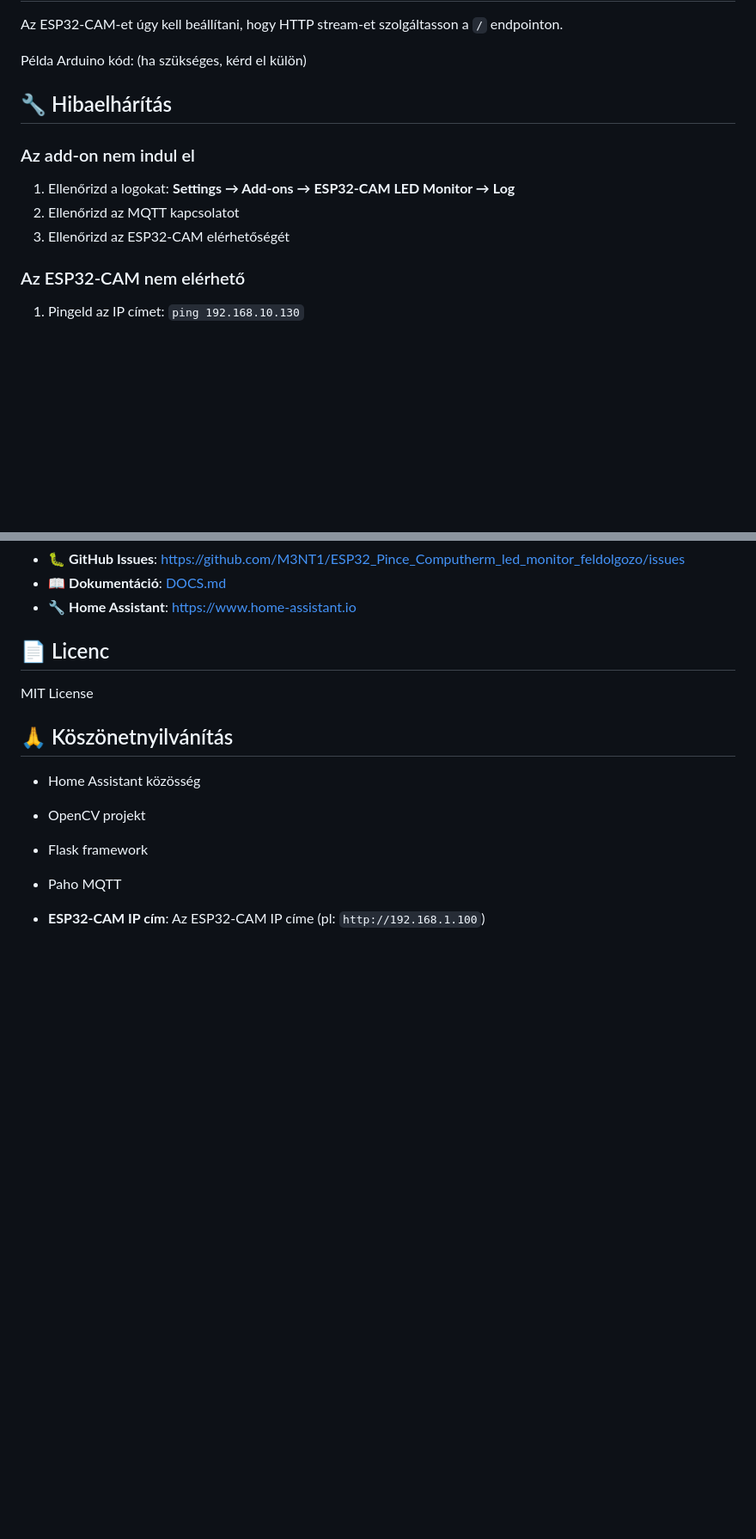
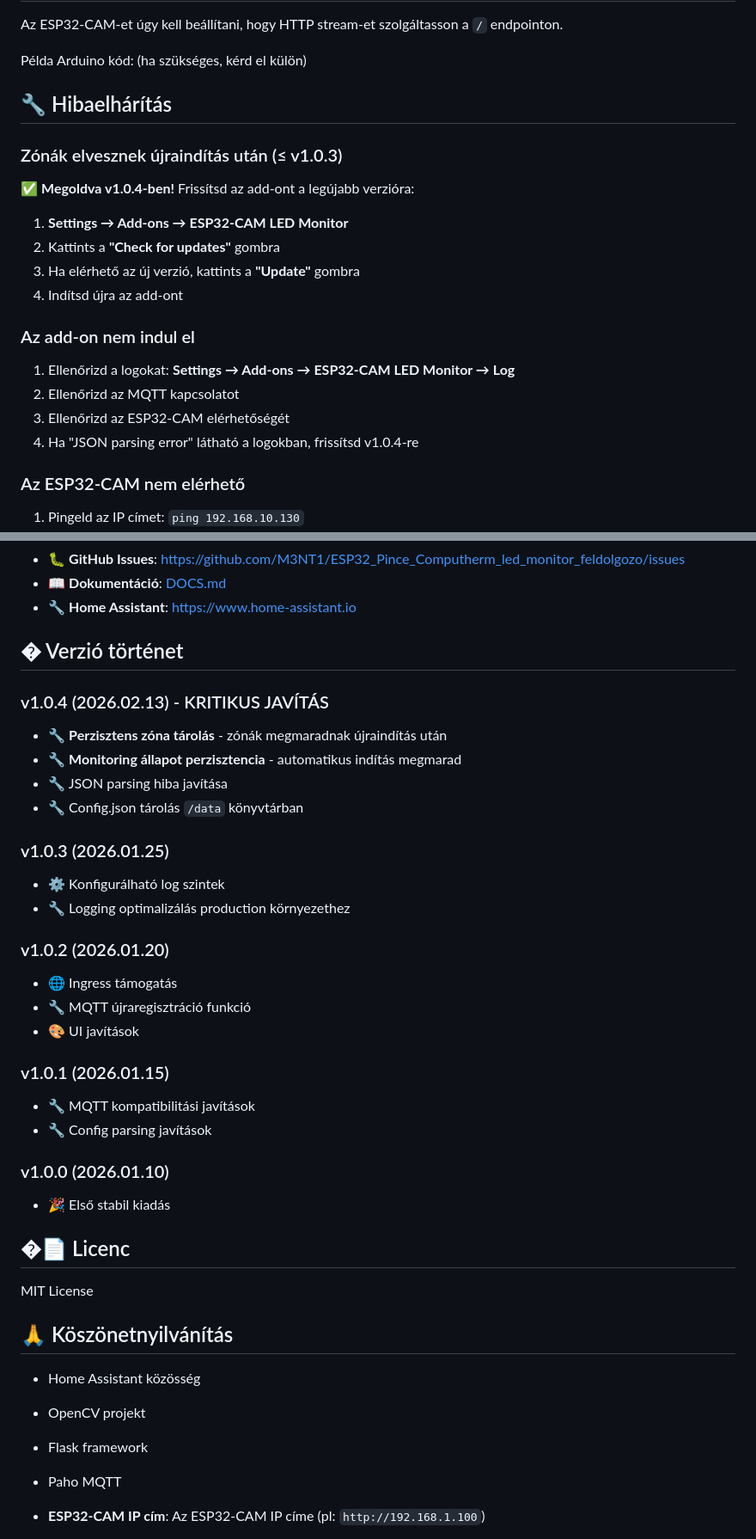
Before and after one commit to M3NT1/ESP32_Pince_Computherm_led_monitor_feldolgozo, a Markdown page: README.md, 2 parts joined by grey strips. Shown at 86% size. GitHub-like rendering; blank space fills up the shorter version.

Commit message:
README frissítés v1.0.4 - perzisztens zóna tárolás és új funkciók dokumentálása

```diff
--- a/README.md
+++ b/README.md
@@ -141,11 +159,20 @@ Példa Arduino kód: (ha szükséges, kérd el külön)
 
 ## 🔧 Hibaelhárítás
 
+### Zónák elvesznek újraindítás után (≤ v1.0.3)
+
+✅ **Megoldva v1.0.4-ben!** Frissítsd az add-ont a legújabb verzióra:
+1. **Settings → Add-ons → ESP32-CAM LED Monitor**
+2. Kattints a **"Check for updates"** gombra
+3. Ha elérhető az új verzió, kattints a **"Update"** gombra
+4. Indítsd újra az add-ont
+
 ### Az add-on nem indul el
 
 1. Ellenőrizd a logokat: **Settings → Add-ons → ESP32-CAM LED Monitor → Log**
 2. Ellenőrizd az MQTT kapcsolatot
 3. Ellenőrizd az ESP32-CAM elérhetőségét
+4. Ha "JSON parsing error" látható a logokban, frissítsd v1.0.4-re
 
 ### Az ESP32-CAM nem elérhető
 
@@ -188,7 +215,31 @@ Példa Arduino kód: (ha szükséges, kérd el külön)
 - 📖 **Dokumentáció**: [DOCS.md](DOCS.md)
 - 🔧 **Home Assistant**: https://www.home-assistant.io
 
-## 📄 Licenc
+## � Verzió történet
+
+### v1.0.4 (2026.02.13) - KRITIKUS JAVÍTÁS
+- 🔧 **Perzisztens zóna tárolás** - zónák megmaradnak újraindítás után
+- 🔧 **Monitoring állapot perzisztencia** - automatikus indítás megmarad
+- 🔧 JSON parsing hiba javítása
+- 🔧 Config.json tárolás `/data` könyvtárban
+
+### v1.0.3 (2026.01.25)
+- ⚙️ Konfigurálható log szintek
+- 🔧 Logging optimalizálás production környezethez
+
+### v1.0.2 (2026.01.20)
+- 🌐 Ingress támogatás
+- 🔧 MQTT újraregisztráció funkció
+- 🎨 UI javítások
+
+### v1.0.1 (2026.01.15)
+- 🔧 MQTT kompatibilitási javítások
+- 🔧 Config parsing javítások
+
+### v1.0.0 (2026.01.10)
+- 🎉 Első stabil kiadás
+
+## �📄 Licenc
 
 MIT License
 
```
Also changed, not shown: other parts of README.md (+20 -2 lines).
